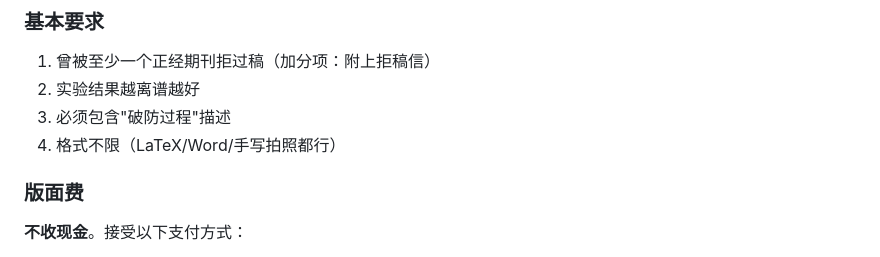
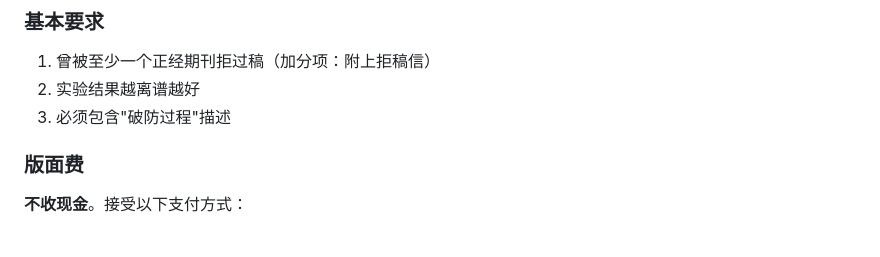
Before and after one commit to YupenBob/waste-journal, a Markdown page: README.md, the part around the change. Rendered like a GitHub page.

Commit message:
docs: 移除格式要求说明（不再强调格式）

```diff
--- a/README.md
+++ b/README.md
@@ -59,7 +59,6 @@ WASTE 是一本（自封的）学术期刊，专门收录那些被主流期刊
 1. 曾被至少一个正经期刊拒过稿（加分项：附上拒稿信）
 2. 实验结果越离谱越好
 3. 必须包含"破防过程"描述
-4. 格式不限（LaTeX/Word/手写拍照都行）
 
 ### 版面费
 
```
